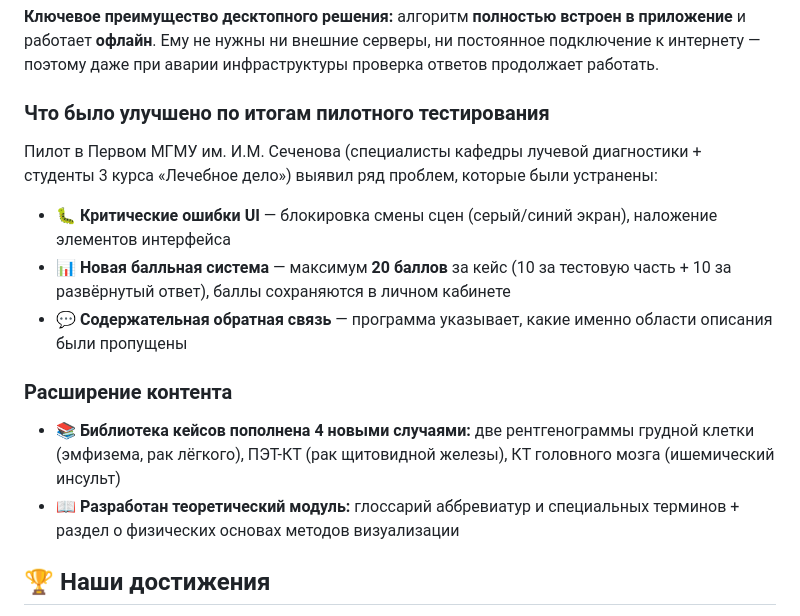
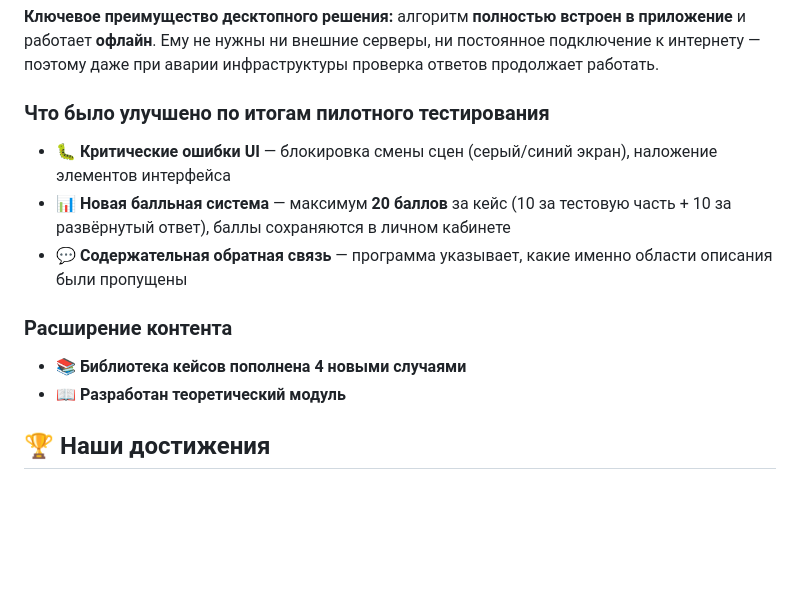
Before and after one commit to Freilakh13/radiologist_v1, a Markdown page: README.md, the part around the change. Drawn GitHub-style; blank space fills up the shorter version.

```diff
--- a/README.md
+++ b/README.md
@@ -134,10 +134,6 @@
 
 ### Что было улучшено по итогам пилотного тестирования
 
-Пилот в Первом МГМУ им. И.М. Сеченова (специалисты кафедры лучевой
-диагностики + студенты 3 курса «Лечебное дело») выявил ряд проблем,
-которые были устранены:
-
 - 🐛 **Критические ошибки UI** — блокировка смены сцен (серый/синий экран),
   наложение элементов интерфейса
 - 📊 **Новая балльная система** — максимум **20 баллов** за кейс
@@ -148,11 +144,8 @@
 
 ### Расширение контента
 
-- 📚 **Библиотека кейсов пополнена 4 новыми случаями:** две рентгенограммы
-  грудной клетки (эмфизема, рак лёгкого), ПЭТ-КТ (рак щитовидной железы),
-  КТ головного мозга (ишемический инсульт)
-- 📖 **Разработан теоретический модуль:** глоссарий аббревиатур
-  и специальных терминов + раздел о физических основах методов визуализации
+- 📚 **Библиотека кейсов пополнена 4 новыми случаями**
+- 📖 **Разработан теоретический модуль**
 
 ## 🏆 Наши достижения
 
```
